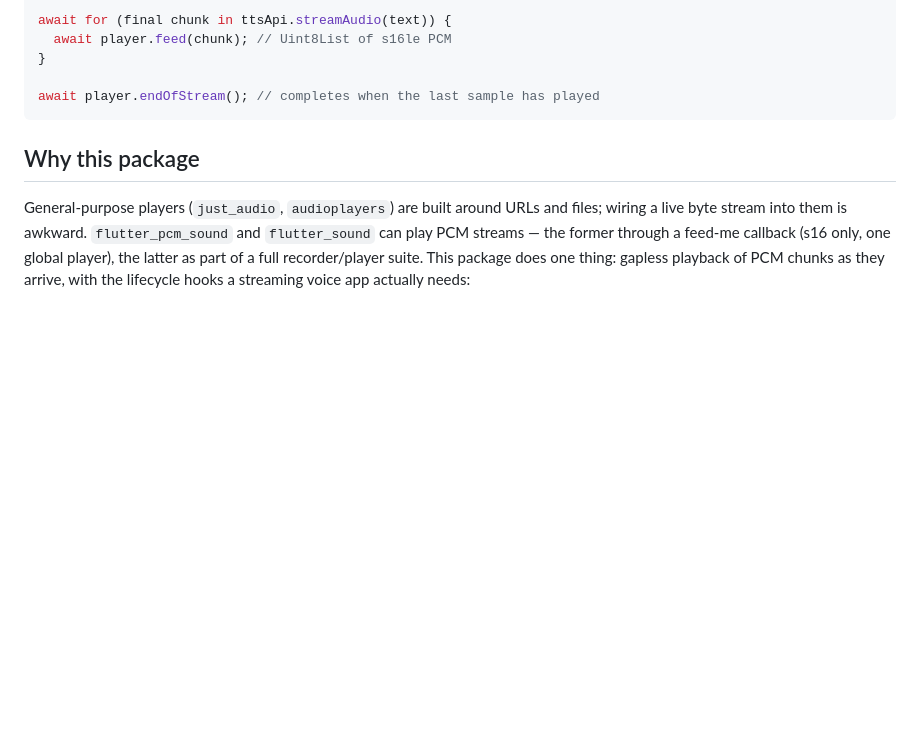
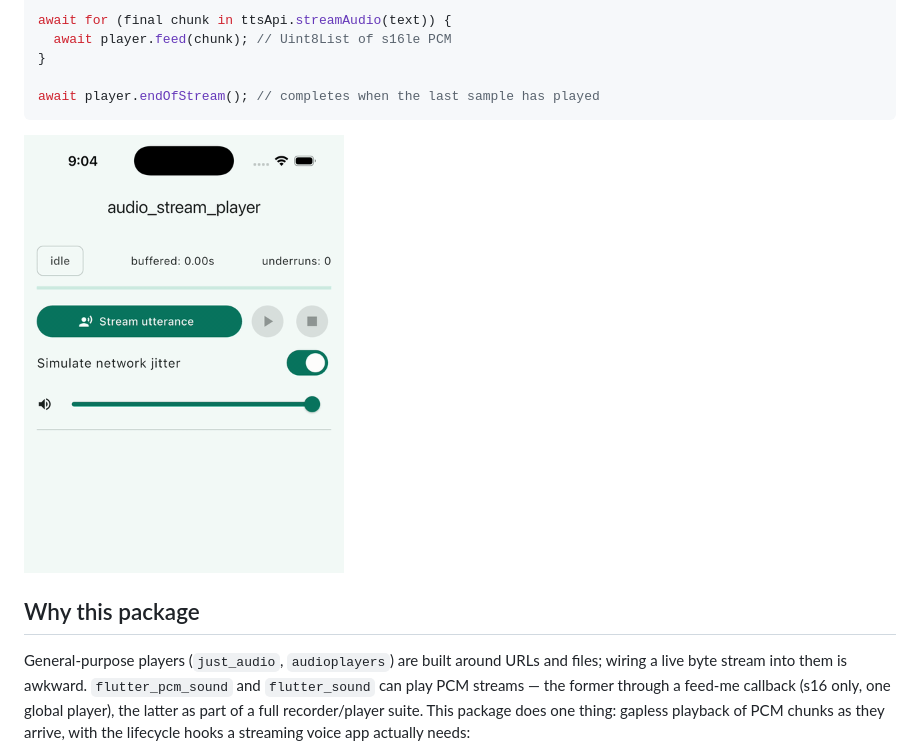
Before and after one commit to adrianczuczka/audio_stream_player, a Markdown page: README.md, the part around the change. GitHub-like rendering; pictures changed too: doc/demo.gif (added); blank space fills up the shorter version.

````diff
--- a/README.md
+++ b/README.md
@@ -16,6 +16,8 @@ await for (final chunk in ttsApi.streamAudio(text)) {
 
 await player.endOfStream(); // completes when the last sample has played
 ```
+
+<img src="https://raw.githubusercontent.com/adrianczuczka/audio_stream_player/master/doc/demo.gif" width="320" alt="Example app streaming a jittery TTS-style byte stream, showing the buffer gauge and underrun recovery">
 
 ## Why this package
 
````
Also changed, not shown: CHANGELOG.md (+5 -0 lines), 2 other files.
